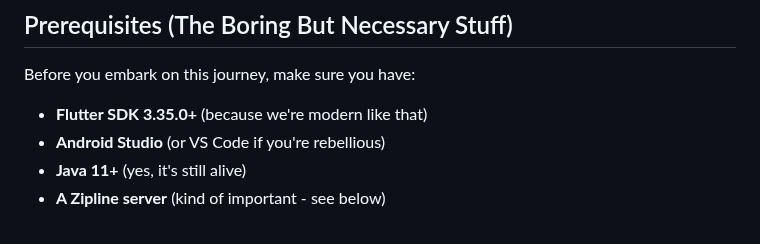
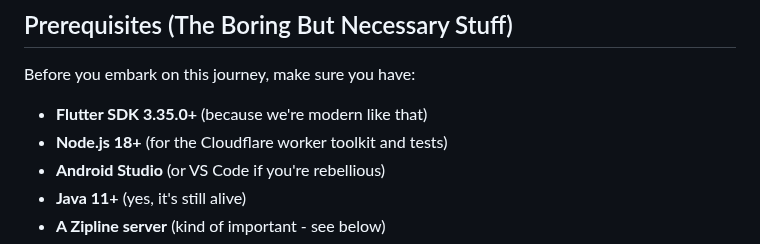
Before and after one commit to nikolanovoselec/zipline-native, a Markdown page: README.md, the part around the change. GitHub-like rendering.

Commit message:
docs: call out node requirement

```diff
--- a/README.md
+++ b/README.md
@@ -43,6 +43,7 @@ If you want to port this to other platforms, PRs are welcome! Just know that you
 Before you embark on this journey, make sure you have:
 
 - **Flutter SDK 3.35.0+** (because we're modern like that)
+- **Node.js 18+** (for the Cloudflare worker toolkit and tests)
 - **Android Studio** (or VS Code if you're rebellious)
 - **Java 11+** (yes, it's still alive)
 - **A Zipline server** (kind of important - see below)
```
